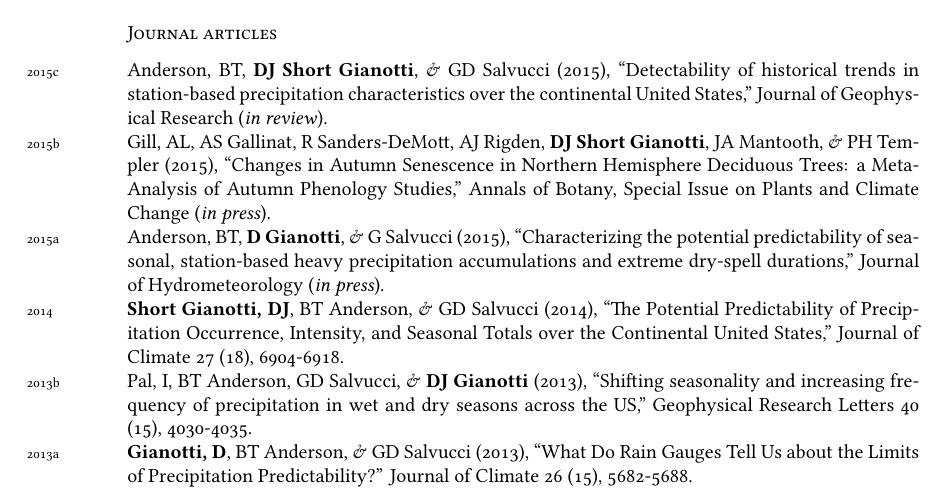
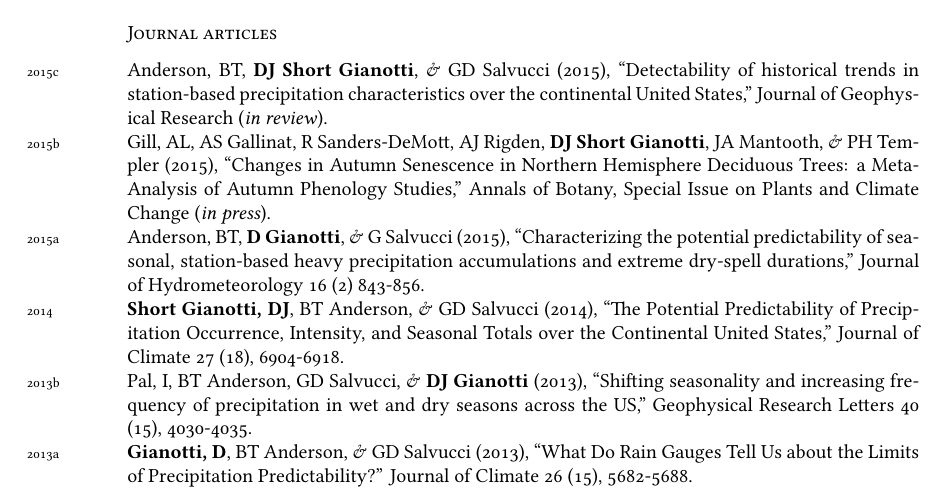
Before and after one commit to dgianotti/CV, a LaTeX CV (DJSG-CV.tex): part of page 1 of 3, cut so that both start at the same text. Compiled offline with XeLaTeX; a missing font is replaced by an installed copy or a similar font.

Commit message:
Updates BTA J Hydromet extremes paper from in press to final.

```diff
--- a/DJSG-CV.tex
+++ b/DJSG-CV.tex
@@ -105,7 +105,7 @@
 \noindent
 \years{2015c}Anderson, BT, \textbf{DJ Short Gianotti}, \& GD Salvucci (2015), ``Detectability of historical trends in station-based precipitation characteristics over the continental United States,'' Journal of Geophysical Research (\emph{in review}).\\
 \years{2015b}Gill, AL, AS Gallinat, R Sanders-DeMott, AJ Rigden, \textbf{DJ Short Gianotti}, JA Mantooth, \& PH Templer (2015), ``Changes in Autumn Senescence in Northern Hemisphere Deciduous Trees: a Meta-Analysis of Autumn Phenology Studies,'' Annals of Botany, Special Issue on Plants and Climate Change (\emph{in press}).\\
-\years{2015a}Anderson, BT, \textbf{D Gianotti}, \& G Salvucci (2015), ``Characterizing the potential predictability of seasonal, station-based heavy precipitation accumulations and extreme dry-spell durations,'' Journal of Hydrometeorology (\emph{in press}).\\
+\years{2015a}Anderson, BT, \textbf{D Gianotti}, \& G Salvucci (2015), ``Characterizing the potential predictability of seasonal, station-based heavy precipitation accumulations and extreme dry-spell durations,'' Journal of Hydrometeorology 16 (2) 843-856.\\
 \years{2014}\textbf{Short Gianotti, DJ}, BT Anderson, \& GD Salvucci (2014), ``The Potential Predictability of Precipitation Occurrence, Intensity, and Seasonal Totals over the Continental United States,'' Journal of Climate 27 (18), 6904-6918.\\
 \years{2013b}Pal, I, BT Anderson, GD Salvucci, \& \textbf{DJ Gianotti} (2013), ``Shifting seasonality and increasing frequency of precipitation in wet and dry seasons across the US,'' Geophysical Research Letters 40 (15), 4030-4035.\\
 \years{2013a}\textbf{Gianotti, D}, BT Anderson, \& GD Salvucci (2013), ``What Do Rain Gauges Tell Us about the Limits of Precipitation Predictability?'' Journal of Climate 26 (15), 5682-5688.
```
